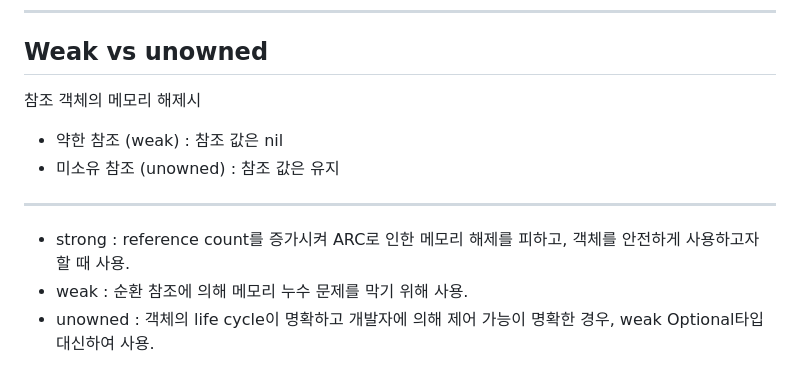
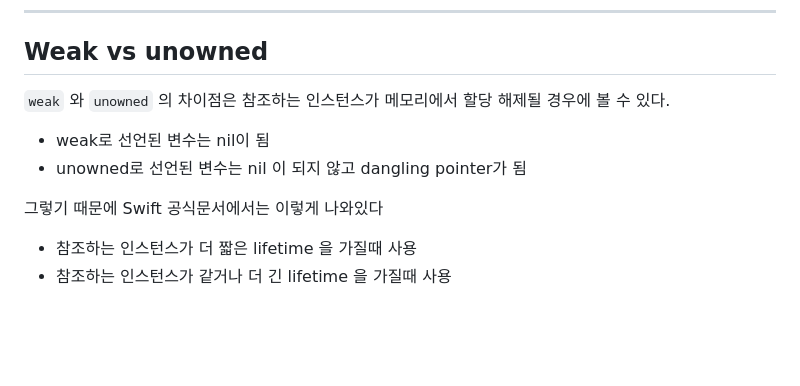
Before and after one commit to shwaaaa/TIL, a Markdown page: IOS/swift/strong, weak, unowned.md, the part around the change printed below. Rendered like a GitHub page; blank space fills up the shorter version.

Commit message:
Weak vs unowned

```diff
--- a/IOS/swift/strong, weak, unowned.md
+++ b/IOS/swift/strong, weak, unowned.md
@@ -105,13 +104,12 @@ unowned는 미소유 참조로 객체를 참조하고 reference count는 변화
 
 ## Weak vs unowned
 
-참조 객체의 메모리 해제시
+`weak` 와 `unowned` 의 차이점은 참조하는 인스턴스가 메모리에서 할당 해제될 경우에 볼 수 있다.
 
-- 약한 참조 (weak) : 참조 값은 nil
-- 미소유 참조 (unowned) : 참조 값은 유지
+- weak로 선언된 변수는 nil이 됨
+- unowned로 선언된 변수는 nil 이 되지 않고 dangling pointer가 됨
 
-***
+그렇기 때문에 Swift 공식문서에서는 이렇게 나와있다
 
-- strong : reference count를 증가시켜 ARC로 인한 메모리 해제를 피하고, 객체를 안전하게 사용하고자 할 때 사용.
-- weak : 순환 참조에 의해 메모리 누수 문제를 막기 위해 사용.
-- unowned : 객체의 life cycle이 명확하고 개발자에 의해 제어 가능이 명확한 경우, weak Optional타입 대신하여 사용.
+- 참조하는 인스턴스가 더 짧은 lifetime 을 가질때 사용
+- 참조하는 인스턴스가 같거나 더 긴 lifetime 을 가질때 사용
```
Also changed, not shown: other parts of IOS/swift/strong, weak, unowned.md (+0 -1 lines).
